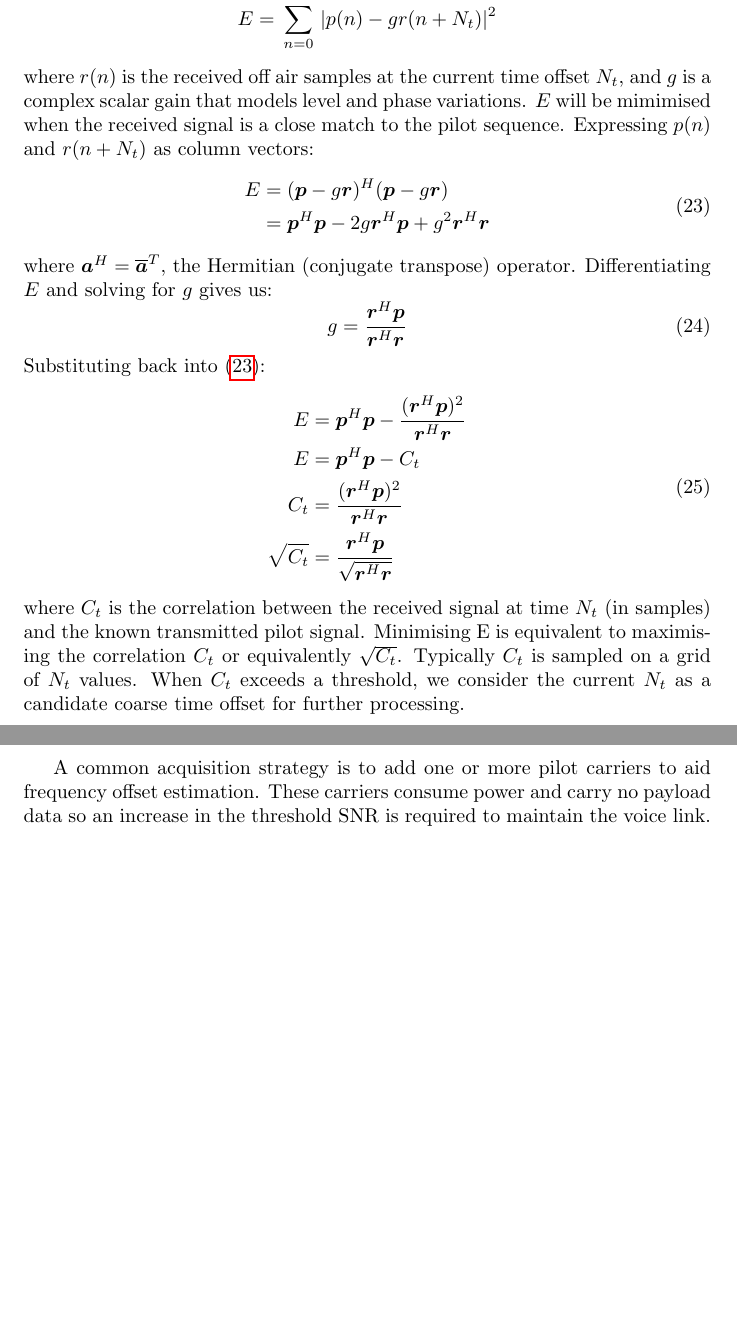
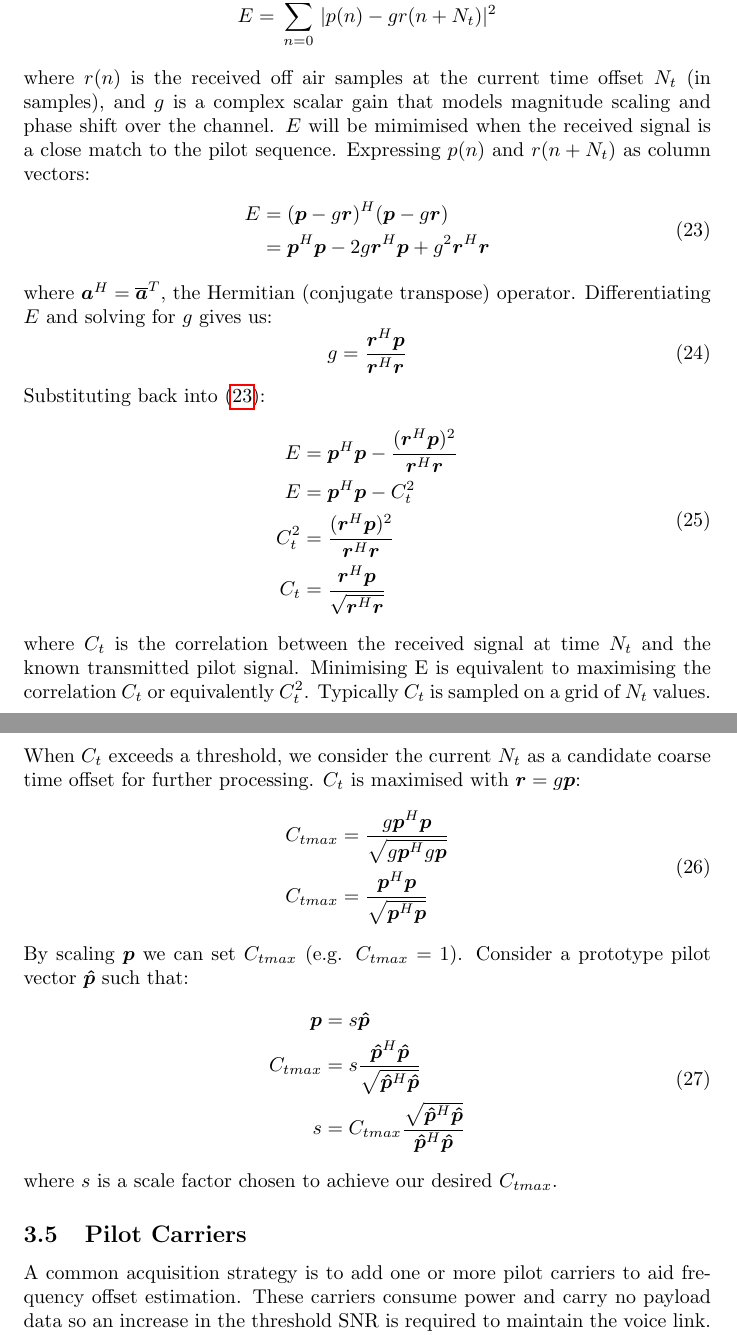
Before and after one commit to drowe67/misc, a LaTeX document (freedv_low/freedv_low.tex): two parts of pages 23 and 24 of 26 before the commit and two parts of pages 23 and 24 of 27 after it, joined at a grey line, cut so that both start at the same text, the shorter picture padded with empty space. Compiled offline with pdfLaTeX.

Commit message:
scaling of Ctmax

```diff
--- a/freedv_low/freedv_low.tex
+++ b/freedv_low/freedv_low.tex
@@ -615,7 +615,7 @@ E &= \sum^{M-1}_{n=0} | p(n) - p^\prime(n) |^2 \\
 E &= \sum^{M-1}_{n=0} | p(n) - gr(n+N_t)|^2
 \end{split}
 \end{equation}
-where $r(n)$ is the received off air samples at the current time offset $N_{t}$, and $g$ is a complex scalar gain that models level and phase variations.  $E$ will be mimimised when the received signal is a close match to the pilot sequence. Expressing $p(n)$ and $r(n+N_t)$ as column vectors:
+where $r(n)$ is the received off air samples at the current time offset $N_{t}$  (in samples), and $g$ is a complex scalar gain that models magnitude scaling and phase shift over the channel.  $E$ will be mimimised when the received signal is a close match to the pilot sequence. Expressing $p(n)$ and $r(n+N_t)$ as column vectors:
 \begin{equation}
 \label{eq:acq_e}
 \begin{split}
@@ -632,12 +632,30 @@ Substituting back into (\ref{eq:acq_e}):
 \label{eq:acq_corr}
 \begin{split}
 E &= \bm{p}^H\bm{p} - \frac{(\bm{r}^H \bm{p})^2}{\bm{r}^H\bm{r}} \\
-E &= \bm{p}^H\bm{p} - C_t \\
-C_t &= \frac{(\bm{r}^H \bm{p})^2}{\bm{r}^H\bm{r}} \\
-\sqrt{C_t} &= \frac{\bm{r}^H \bm{p}}{\sqrt{\bm{r}^H\bm{r}}}
+E &= \bm{p}^H\bm{p} - C^2_t \\
+C^2_t &= \frac{(\bm{r}^H \bm{p})^2}{\bm{r}^H\bm{r}} \\
+C_t &= \frac{\bm{r}^H \bm{p}}{\sqrt{\bm{r}^H\bm{r}}}
 \end{split}
 \end{equation}
-where $C_t$ is the correlation between the received signal at time $N_t$ (in samples) and the known transmitted pilot signal. Minimising E is equivalent to maximising the correlation $C_t$ or equivalently $\sqrt{C_t}$. Typically $C_t$ is sampled on a grid of $N_t$ values.  When $C_t$ exceeds a threshold, we consider the current $N_t$ as a candidate coarse time offset for further processing.
+where $C_t$ is the correlation between the received signal at time $N_t$ and the known transmitted pilot signal. Minimising E is equivalent to maximising the correlation $C_t$ or equivalently $C^2_t$. Typically $C_t$ is sampled on a grid of $N_t$ values.  When $C_t$ exceeds a threshold, we consider the current $N_t$ as a candidate coarse time offset for further processing.
+$C_t$ is maximised with $\bm{r}=g\bm{p}$:
+\begin{equation}
+\begin{split}
+C_{tmax} &= \frac{g\bm{p}^H \bm{p}}{\sqrt{g\bm{p}^Hg\bm{p}}} \\
+C_{tmax} &= \frac{\bm{p}^H \bm{p}}{\sqrt{\bm{p}^H\bm{p}}}
+\end{split}
+\end{equation}
+By scaling $\bm{p}$ we can set $C_{tmax}$ (e.g. $C_{tmax}=1$). Consider a prototype pilot vector $\bm{\hat{p}}$ such that:
+\begin{equation}
+\begin{split}
+\bm{p} &= s\bm{\hat{p}} \\
+C_{tmax} &= s\frac{\bm{\hat{p}}^H \bm{\hat{p}}}{\sqrt{\bm{\hat{p}}^H\bm{\hat{p}}}} \\
+s &= C_{tmax}\frac{\sqrt{\bm{\hat{p}}^H\bm{\hat{p}}}}{\bm{\hat{p}}^H \bm{\hat{p}}}
+\end{split}
+\end{equation}
+where $s$ is a scale factor chosen to achieve our desired $C_{tmax}$.
+
+\subsection {Pilot Carriers}
 
 A common acquisition strategy is to add one or more pilot carriers to aid frequency offset estimation. These carriers consume power and carry no payload data so an increase in the threshold SNR is required to maintain the voice link. Consider the effect on $E_b$ when adding an additional carrier:
 \begin{equation}
```
Also changed, not shown: freedv_low/freedv_low.pdf, 2 other files.
